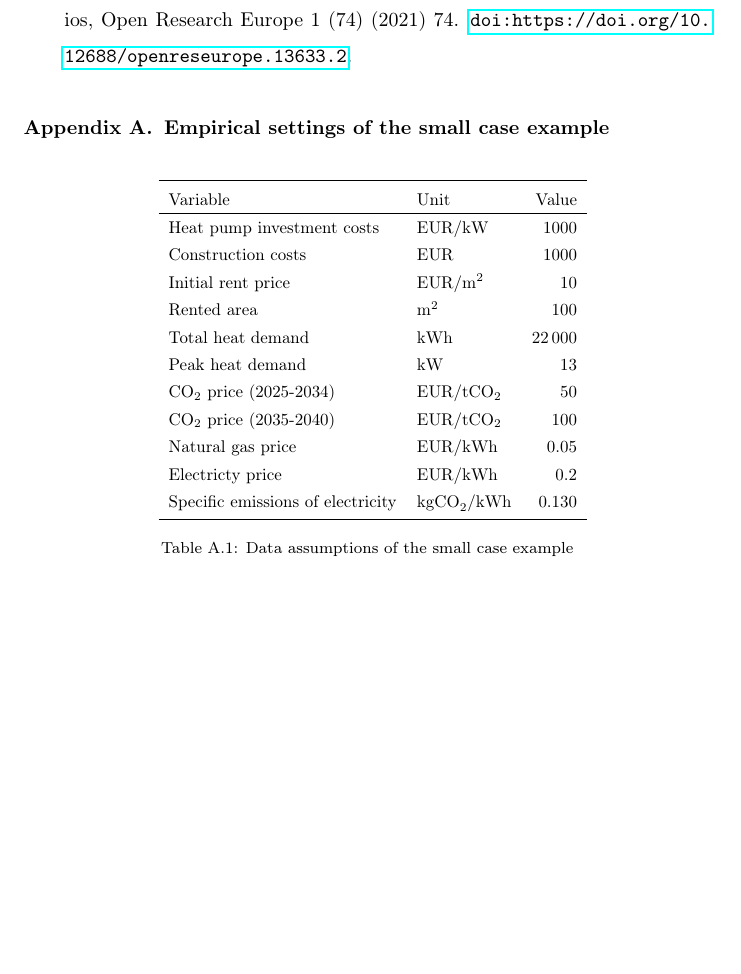
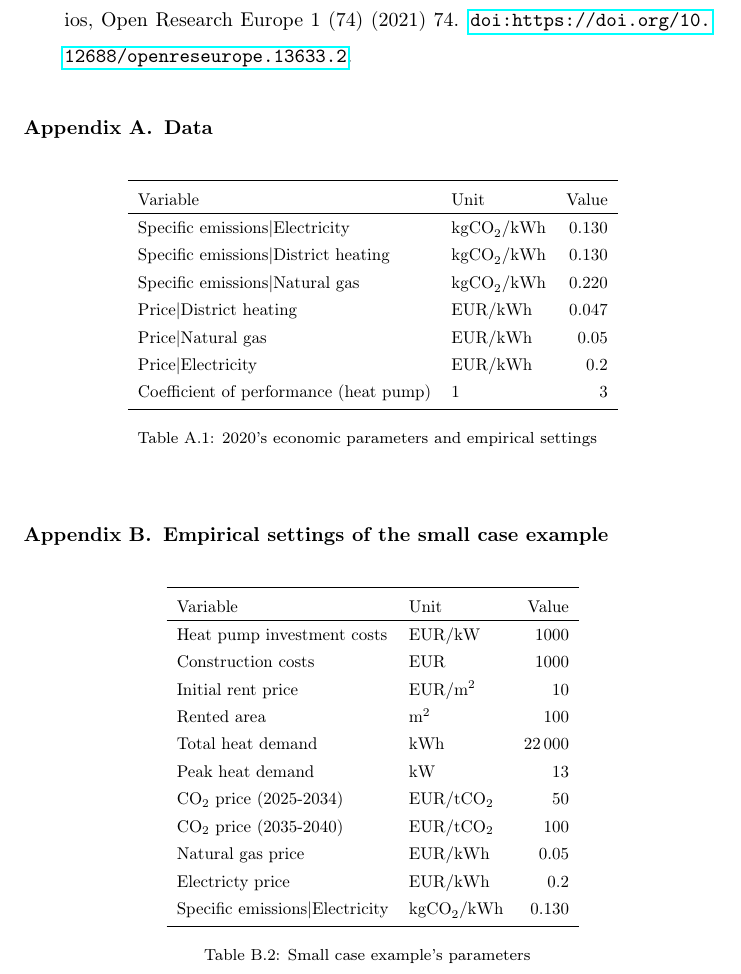
Before and after one commit to sebastianzwickl/equitable-paper, a LaTeX paper (manuscript/Manuscript.tex): part of page 22 of 22, cut so that both start at the same text, the shorter picture padded with empty space. Compiled offline with pdfLaTeX.

Commit message:
Add data appendix and stage latest methodology updates

```diff
--- a/manuscript/Manuscript.tex
+++ b/manuscript/Manuscript.tex
@@ -80,7 +80,26 @@ This project has received funding from the European Union's Horizon 2020 Researc
 \appendix
 \setcounter{table}{0}
 \setcounter{figure}{0}
-
+\section{Data}\label{app:data}
+\begin{table}[h]
+	\centering
+	\scalebox{0.85}{
+		\renewcommand{\arraystretch}{1.35}
+		\begin{tabular}{llr}
+			\toprule
+			Variable & Unit & Value\\\hline
+			Specific emissions$\vert$Electricity & \SI{}{kgCO_{2} \per kWh} & \SI{0.130}{}\\
+			Specific emissions$\vert$District heating & \SI{}{kgCO_{2} \per kWh} & \SI{0.130}{}\\
+			Specific emissions$\vert$Natural gas & \SI{}{kgCO_{2} \per kWh} & \SI{0.220}{}\\
+			Price$\vert$District heating & \SI{}{EUR \per kWh} & \SI{0.047}{}\\
+			Price$\vert$Natural gas & \SI{}{EUR \per kWh} & \SI{0.05}{}\\
+			Price$\vert$Electricity & \SI{}{EUR \per kWh} & \SI{0.2}{}\\
+			Coefficient of performance (heat pump) & \SI{}{1} & \SI{3}{}\\
+			\bottomrule
+	\end{tabular}}
+	\caption{2020's economic parameters and empirical settings}
+	\label{tab:a1}
+\end{table}
 
 \section{Empirical settings of the small case example}\label{app:verify}
 \begin{table}[h]
@@ -100,10 +119,10 @@ This project has received funding from the European Union's Horizon 2020 Researc
 			CO\textsubscript{2} price (2035-2040) & \SI{}{EUR \per tCO_{2}} & \SI{100}{}\\
 			Natural gas price & \SI{}{EUR \per kWh} & \SI{0.05}{}\\
 			Electricty price & \SI{}{EUR \per kWh} & \SI{0.2}{}\\
-			Specific emissions of electricity & \SI{}{kgCO_{2} \per kWh} & \SI{0.130}{}\\
+			Specific emissions$\vert$Electricity & \SI{}{kgCO_{2} \per kWh} & \SI{0.130}{}\\
 			\bottomrule
 	\end{tabular}}
-	\caption{Data assumptions of the small case example}
+	\caption{Small case example's parameters}
 	\label{tab:a2}
 \end{table}
 \end{document}
```
Also changed, not shown: manuscript/Manuscript.pdf.
